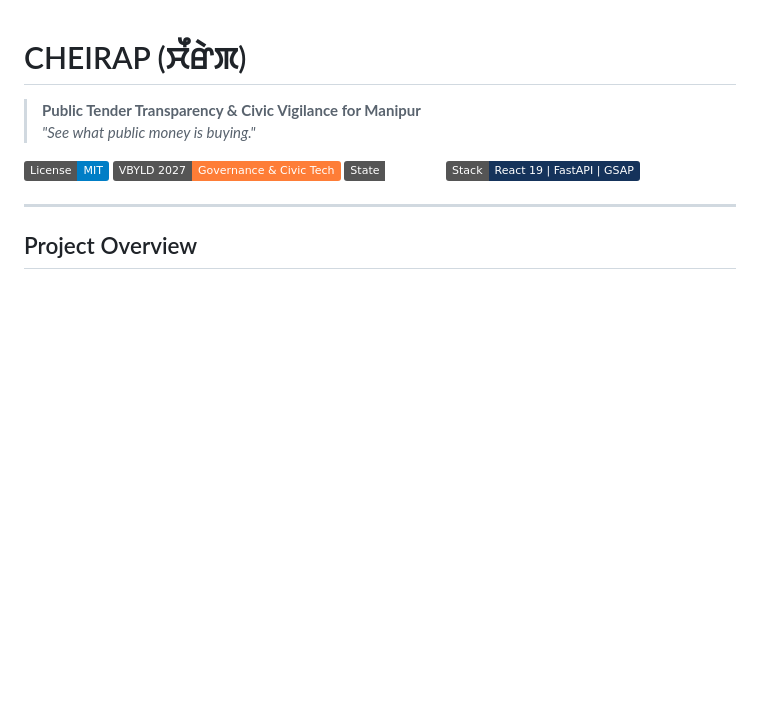
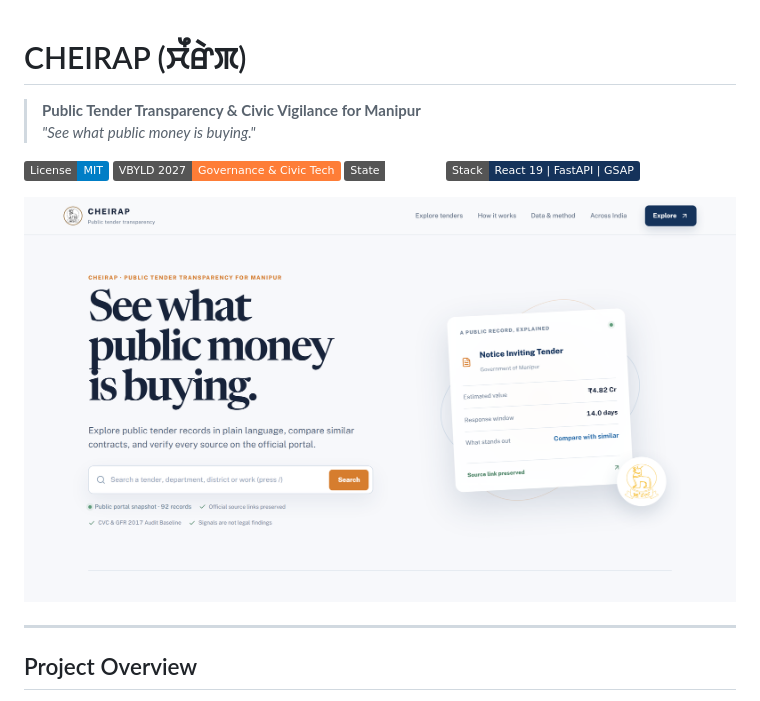
Before and after one commit to haapuchu/cheirap, a Markdown page: README.md, the part around the change. GitHub-like rendering; pictures changed too: assets/screenshots/00_landing_hero.png (added); badges without logos; blank space fills up the shorter version.

Commit message:
docs: add high-res landing page hero banner to top of README

```diff
--- a/README.md
+++ b/README.md
@@ -7,6 +7,8 @@
 [![Track](https://img.shields.io/badge/VBYLD%202027-Governance%20%26%20Civic%20Tech-orange.svg)](https://mybharat.gov.in/vbyld-2027)
 [![State](https://img.shields.io/badge/State-Manipur-emerald.svg)]()
 [![Stack](https://img.shields.io/badge/Stack-React%2019%20%7C%20FastAPI%20%7C%20GSAP-15335b.svg)]()
+
+![CHEIRAP Public Landing Page](assets/screenshots/00_landing_hero.png)
 
 ---
 
```
